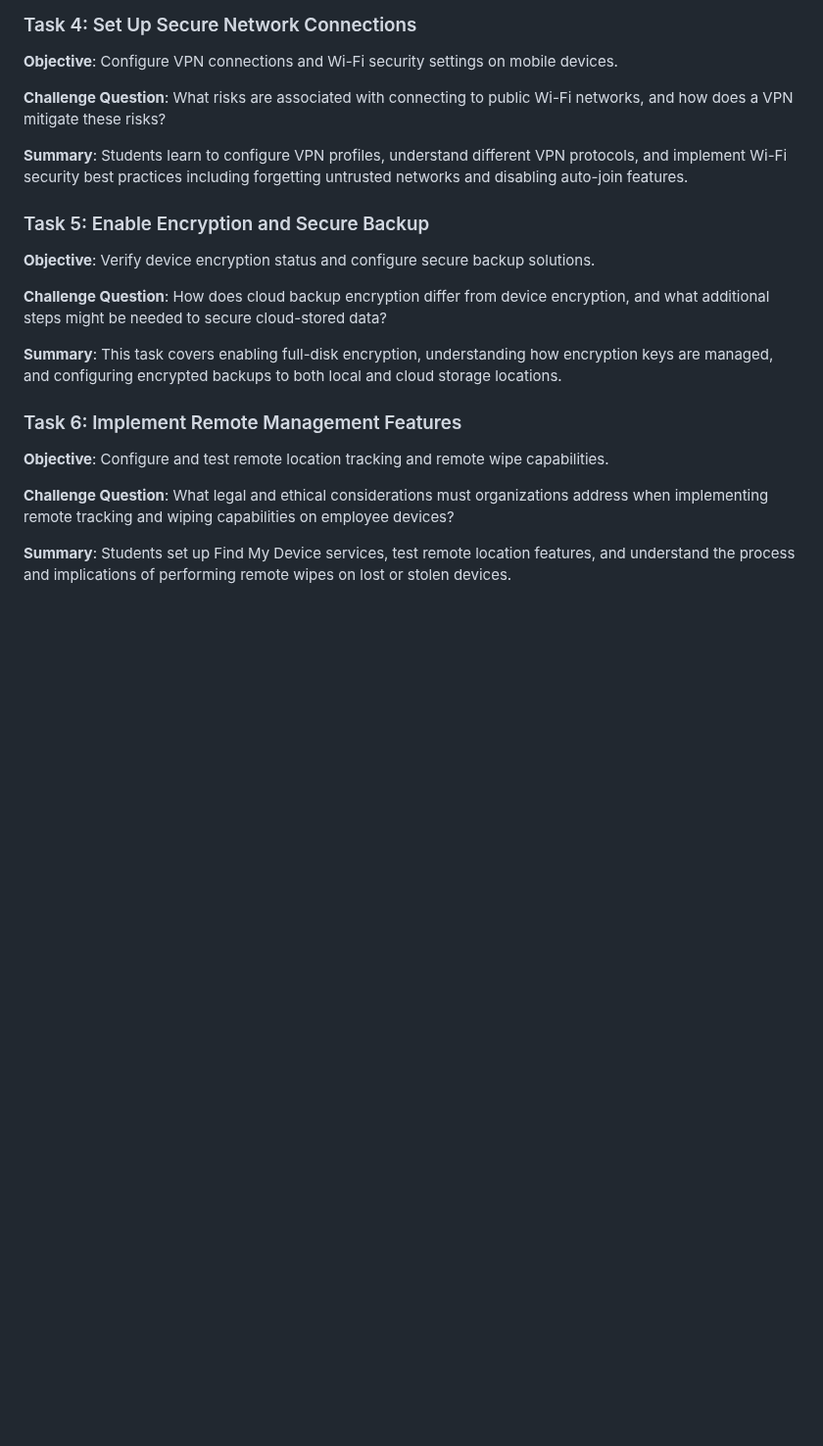
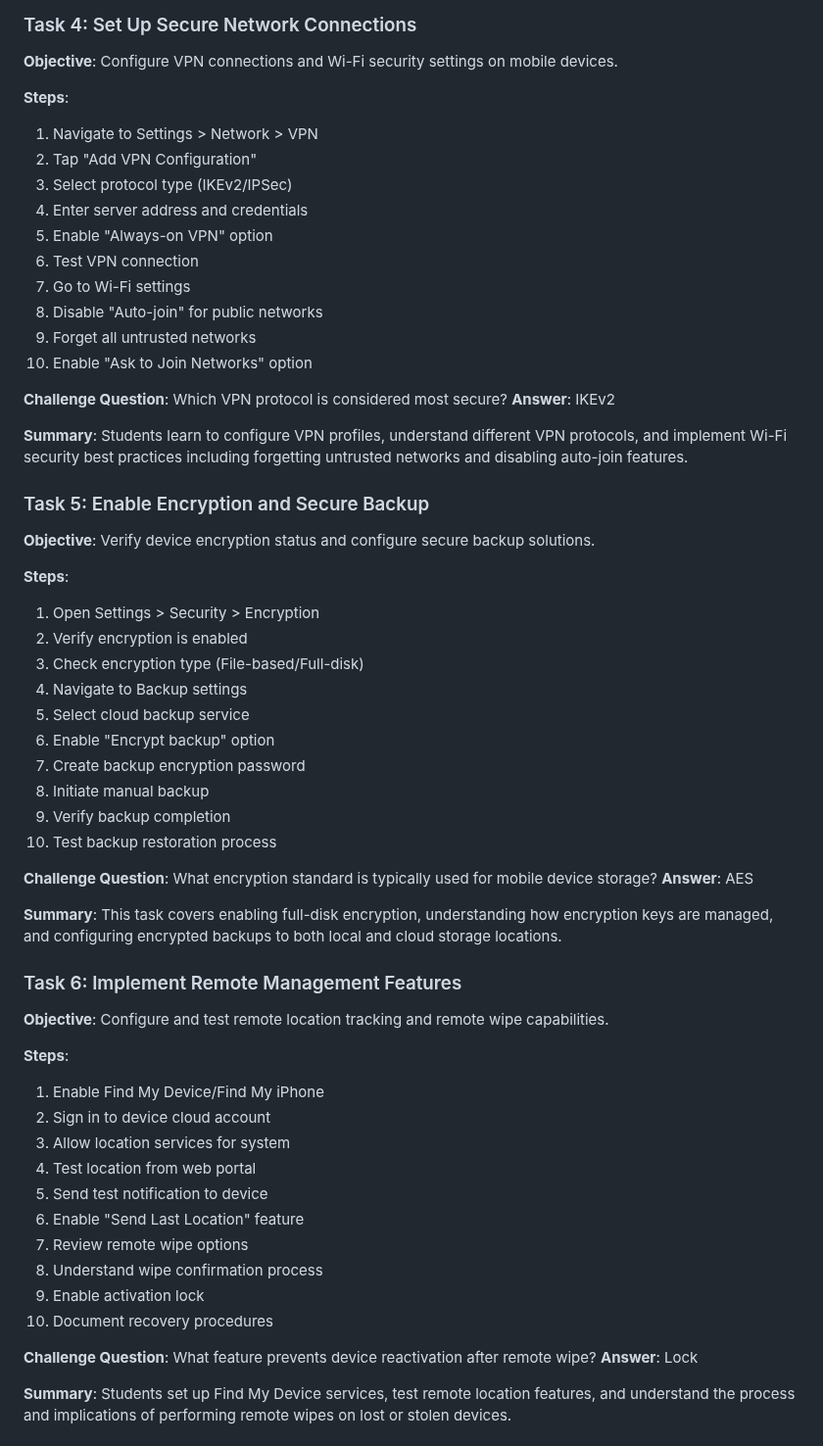
Before and after one commit to wonkastocks/A-12.220-LABS, a Markdown page: TheoryLabs/Lab_06_Mobile_Device_Security_Configuration.md, the part around one of its changes. Shown at 98% size. GitHub-like rendering; blank space fills up the shorter version.

```diff
--- a/TheoryLabs/Lab_06_Mobile_Device_Security_Configuration.md
+++ b/TheoryLabs/Lab_06_Mobile_Device_Security_Configuration.md
@@ -95,21 +134,60 @@ Application security extends beyond basic permissions management. Mobile Applica
 ### Task 4: Set Up Secure Network Connections
 **Objective**: Configure VPN connections and Wi-Fi security settings on mobile devices.
 
-**Challenge Question**: What risks are associated with connecting to public Wi-Fi networks, and how does a VPN mitigate these risks?
+**Steps**:
+1. Navigate to Settings > Network > VPN
+2. Tap "Add VPN Configuration"
+3. Select protocol type (IKEv2/IPSec)
+4. Enter server address and credentials
+5. Enable "Always-on VPN" option
+6. Test VPN connection
+7. Go to Wi-Fi settings
+8. Disable "Auto-join" for public networks
+9. Forget all untrusted networks
+10. Enable "Ask to Join Networks" option
+
+**Challenge Question**: Which VPN protocol is considered most secure?
+**Answer**: IKEv2
 
 **Summary**: Students learn to configure VPN profiles, understand different VPN protocols, and implement Wi-Fi security best practices including forgetting untrusted networks and disabling auto-join features.
 
 ### Task 5: Enable Encryption and Secure Backup
 **Objective**: Verify device encryption status and configure secure backup solutions.
 
-**Challenge Question**: How does cloud backup encryption differ from device encryption, and what additional steps might be needed to secure cloud-stored data?
+**Steps**:
+1. Open Settings > Security > Encryption
+2. Verify encryption is enabled
+3. Check encryption type (File-based/Full-disk)
+4. Navigate to Backup settings
+5. Select cloud backup service
+6. Enable "Encrypt backup" option
+7. Create backup encryption password
+8. Initiate manual backup
+9. Verify backup completion
+10. Test backup restoration process
+
+**Challenge Question**: What encryption standard is typically used for mobile device storage?
+**Answer**: AES
 
 **Summary**: This task covers enabling full-disk encryption, understanding how encryption keys are managed, and configuring encrypted backups to both local and cloud storage locations.
 
 ### Task 6: Implement Remote Management Features
 **Objective**: Configure and test remote location tracking and remote wipe capabilities.
 
-**Challenge Question**: What legal and ethical considerations must organizations address when implementing remote tracking and wiping capabilities on employee devices?
+**Steps**:
+1. Enable Find My Device/Find My iPhone
+2. Sign in to device cloud account
+3. Allow location services for system
+4. Test location from web portal
+5. Send test notification to device
+6. Enable "Send Last Location" feature
+7. Review remote wipe options
+8. Understand wipe confirmation process
+9. Enable activation lock
+10. Document recovery procedures
+
+**Challenge Question**: What feature prevents device reactivation after remote wipe?
+**Answer**: Lock
 
 **Summary**: Students set up Find My Device services, test remote location features, and understand the process and implications of performing remote wipes on lost or stolen devices.
 
```
Also changed, not shown: other parts of TheoryLabs/Lab_06_Mobile_Device_Security_Configuration.md (+98 -7 lines).
